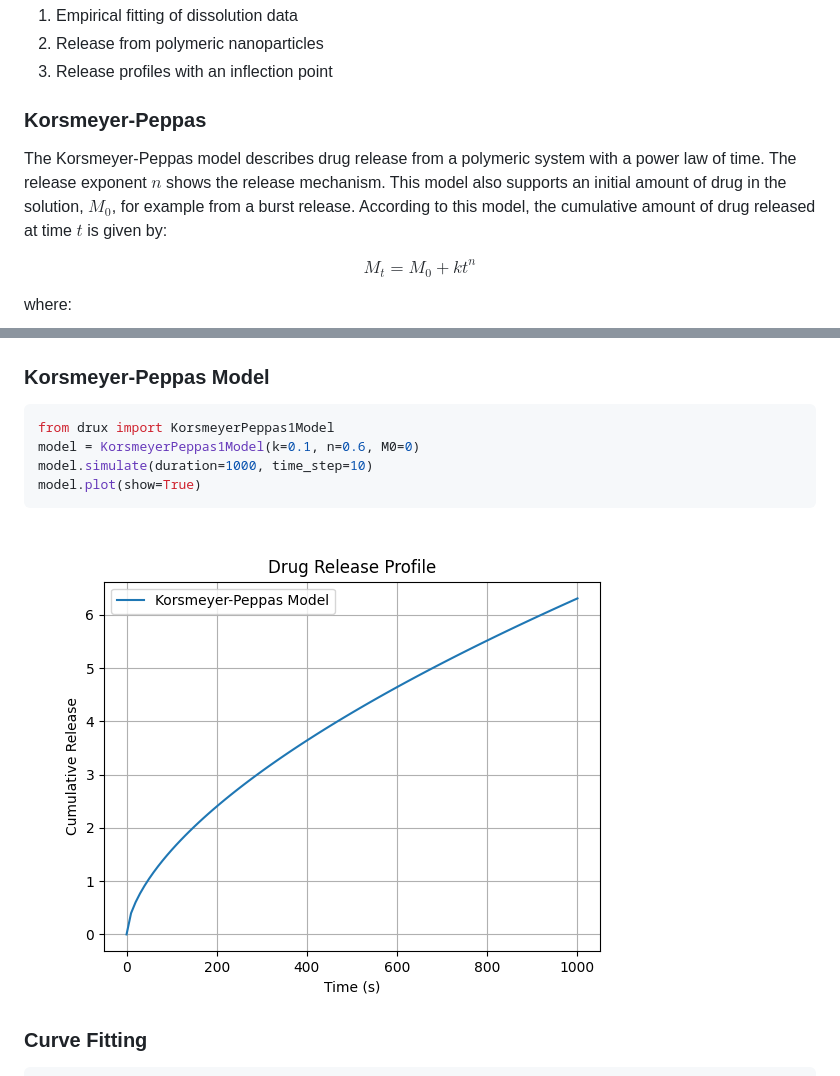
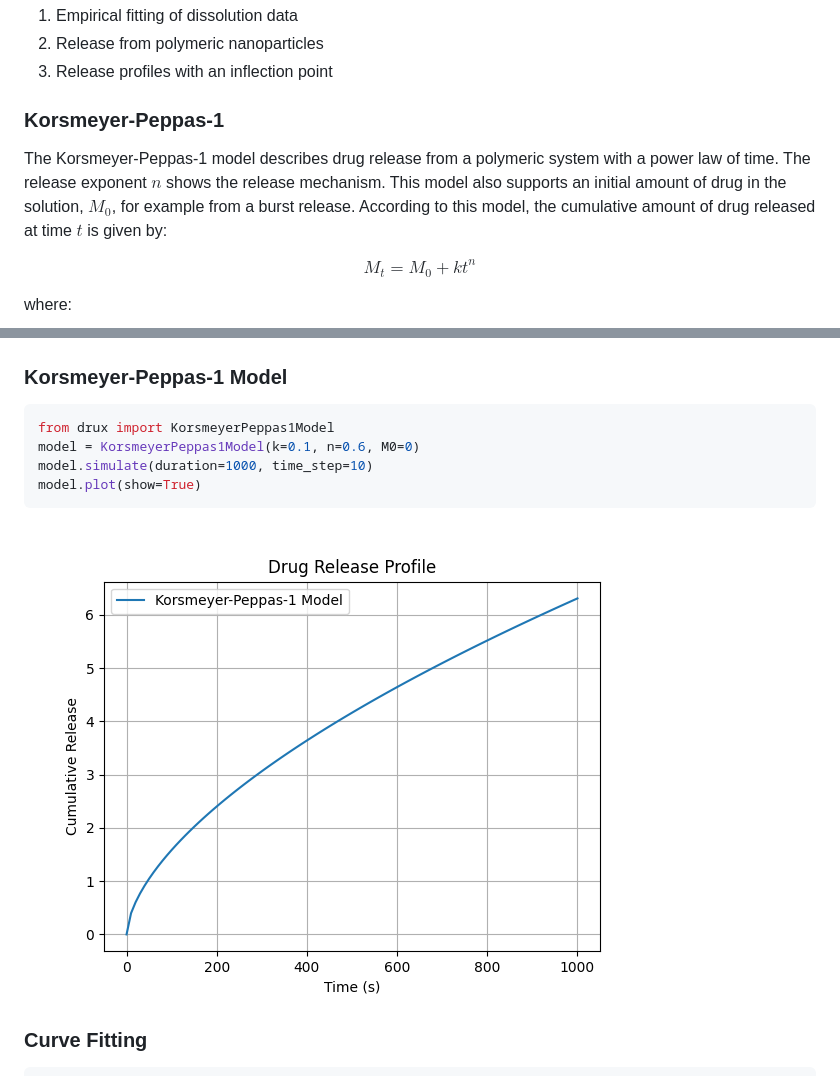
Before and after one commit to openscilab/drux, a Markdown page: README.md, 2 parts joined by grey strips. GitHub-like rendering; pictures changed too: otherfiles/korsmeyer_peppas_1_plot.png.

````diff
--- a/README.md
+++ b/README.md
@@ -213,8 +213,8 @@ where:
 2. Release from polymeric nanoparticles
 3. Release profiles with an inflection point
 
-### Korsmeyer-Peppas
-The Korsmeyer-Peppas model describes drug release from a polymeric system with a power law of time. The release exponent $n$ shows the release mechanism. This model also supports an initial amount of drug in the solution, $M_0$, for example from a burst release.
+### Korsmeyer-Peppas-1
+The Korsmeyer-Peppas-1 model describes drug release from a polymeric system with a power law of time. The release exponent $n$ shows the release mechanism. This model also supports an initial amount of drug in the solution, $M_0$, for example from a burst release.
 According to this model, the cumulative amount of drug released at time $t$ is given by:
 
 $$
@@ -355,7 +355,7 @@ model.plot(show=True)
 ```
 <img src="https://github.com/openscilab/drux/raw/main/otherfiles/cubic_plot.png" alt="Cubic Plot">
 
-### Korsmeyer-Peppas Model
+### Korsmeyer-Peppas-1 Model
 
 ```python
 from drux import KorsmeyerPeppas1Model
````
Also changed, not shown: other parts of README.md (+1 -1 lines), CHANGELOG.md (+1 -1 lines), 3 other files.
